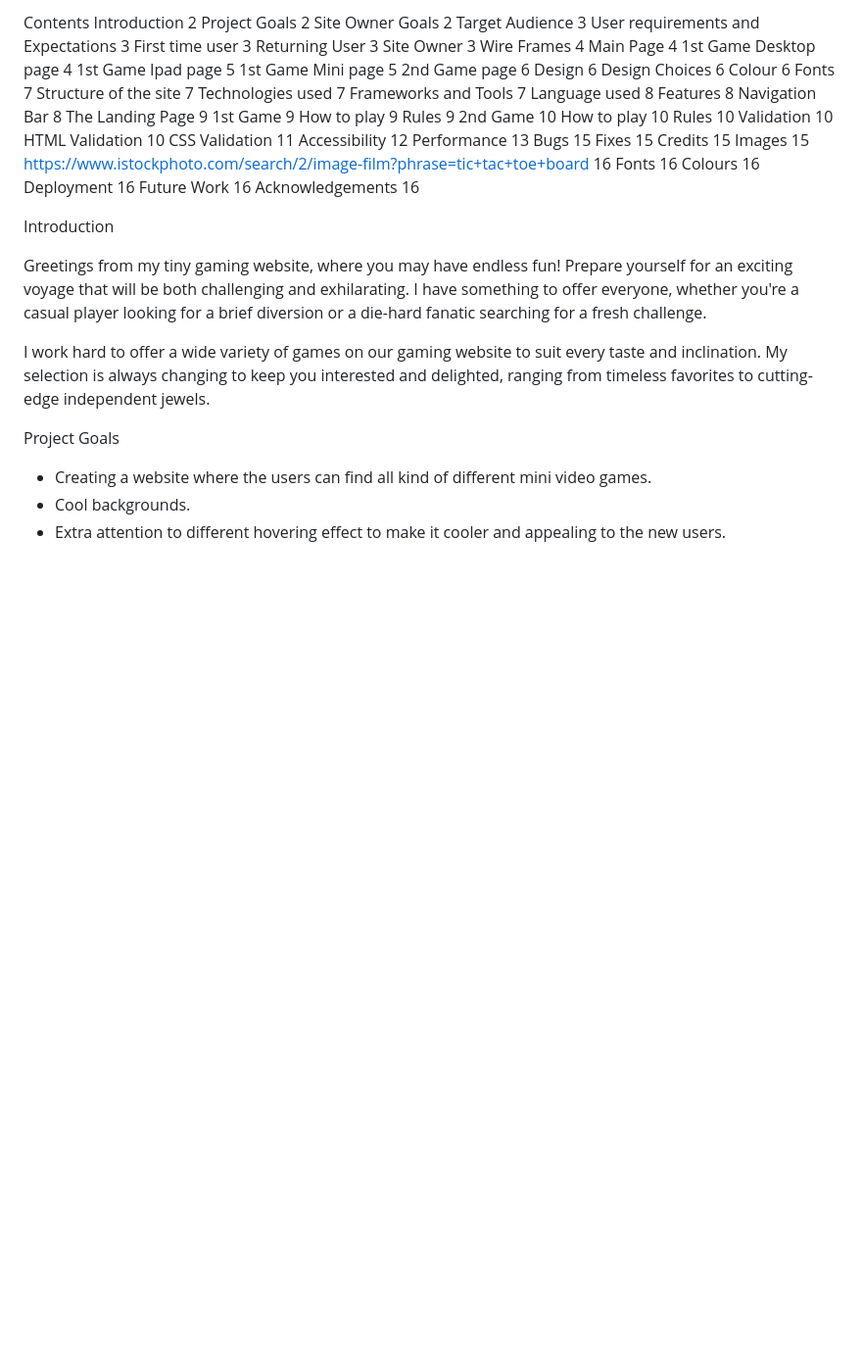
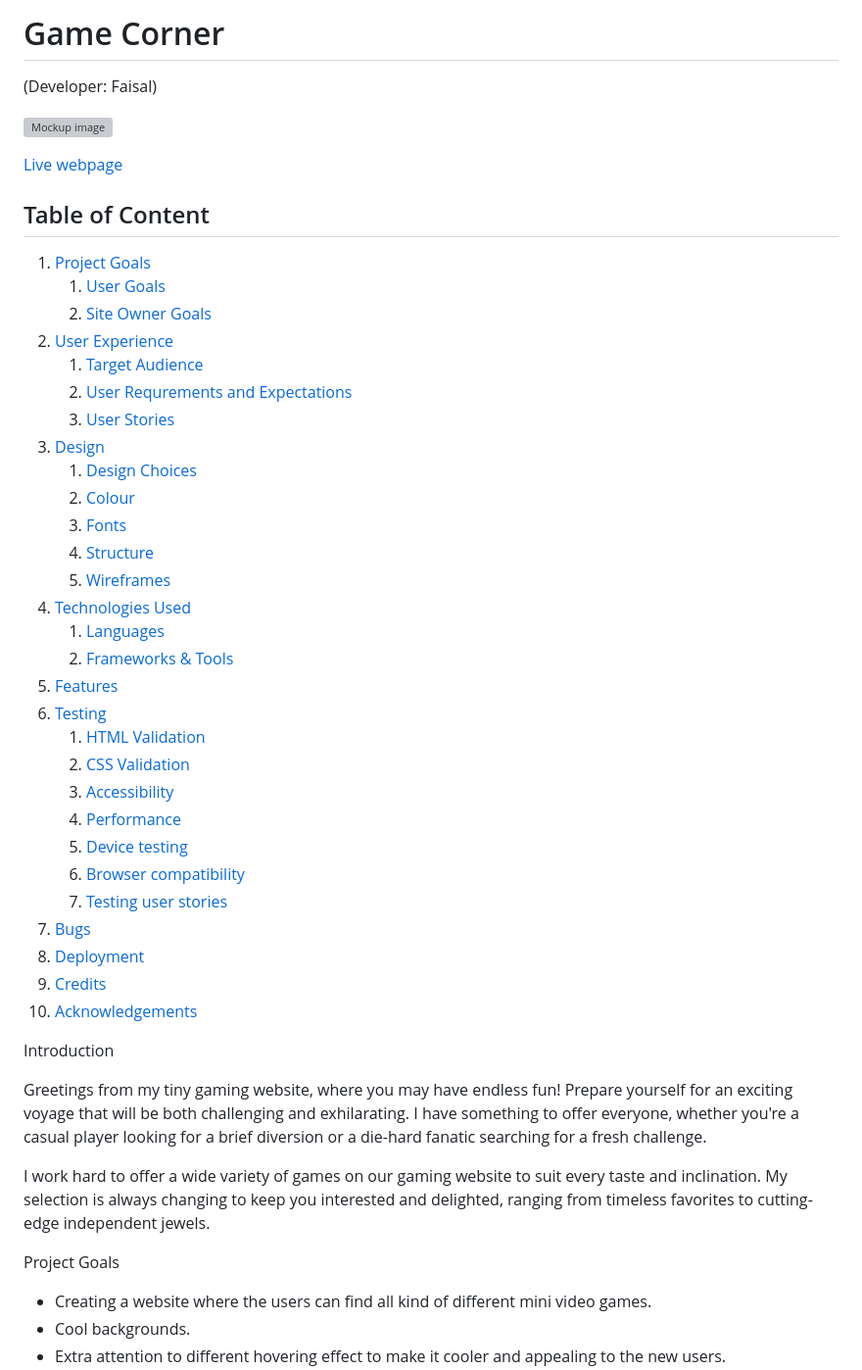
Before and after one commit to FaisalRD123/Game, a Markdown page: README.md, the part around the change. Shown at 98% size. Rendered like a GitHub page; blank space fills up the shorter version; grey boxes are pictures that could not be loaded.

```diff
--- a/README.md
+++ b/README.md
@@ -1,50 +1,42 @@
-Contents
-Introduction	2
-Project Goals	2
-Site Owner Goals	2
-Target Audience	3
-User requirements and Expectations	3
-First time user	3
-Returning User	3
-Site Owner	3
-Wire Frames	4
-Main Page	4
-1st Game Desktop page	4
-1st Game Ipad page	5
-1st Game Mini page	5
-2nd Game page	6
-Design	6
-Design Choices	6
-Colour	6
-Fonts	7
-Structure of the site	7
-Technologies used	7
-Frameworks and Tools	7
-Language used	8
-Features	8
-Navigation Bar	8
-The Landing Page	9
-1st Game	9
-How to play	9
-Rules	9
-2nd Game	10
-How to play	10
-Rules	10
-Validation	10
-HTML Validation	10
-CSS Validation	11
-Accessibility	12
-Performance	13
-Bugs	15
-Fixes	15
-Credits	15
-Images	15
-https://www.istockphoto.com/search/2/image-film?phrase=tic+tac+toe+board	16
-Fonts	16
-Colours	16
-Deployment	16
-Future Work	16
-Acknowledgements	16
+# Game Corner
+
+(Developer: Faisal)
+
+![Mockup image](/images/ticTacToe.webp)
+
+[Live webpage](https://faisalrd123.github.io/Anime-Project/)
+
+## Table of Content
+
+1. [Project Goals](#project-goals)
+    1. [User Goals](#user-goals)
+    2. [Site Owner Goals](#site-owner-goals)
+2. [User Experience](#user-experience)
+    1. [Target Audience](#target-audience)
+    2. [User Requrements and Expectations](#user-requrements-and-expectations)
+    3. [User Stories](#user-stories)
+3. [Design](#design)
+    1. [Design Choices](#design-choices)
+    2. [Colour](#colours)
+    3. [Fonts](#fonts)
+    4. [Structure](#structure)
+    5. [Wireframes](#wireframes)
+4. [Technologies Used](#technologies-used)
+    1. [Languages](#languages)
+    2. [Frameworks & Tools](#frameworks-&-tools)
+5. [Features](#features)
+6. [Testing](#validation)
+    1. [HTML Validation](#HTML-validation)
+    2. [CSS Validation](#CSS-validation)
+    3. [Accessibility](#accessibility)
+    4. [Performance](#performance)
+    5. [Device testing](#performing-tests-on-various-devices)
+    6. [Browser compatibility](#browser-compatability)
+    7. [Testing user stories](#testing-user-stories)
+8. [Bugs](#Bugs)
+9. [Deployment](#deployment)
+10. [Credits](#credits)
+11. [Acknowledgements](#acknowledgements)
 
 
 Introduction
```
